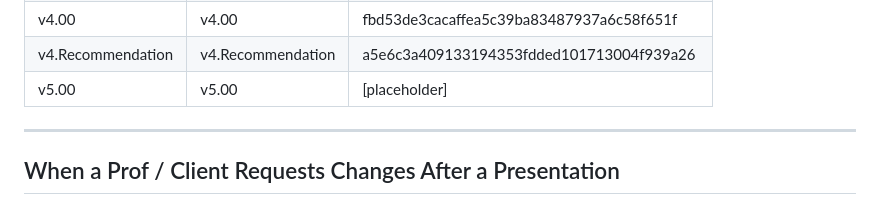
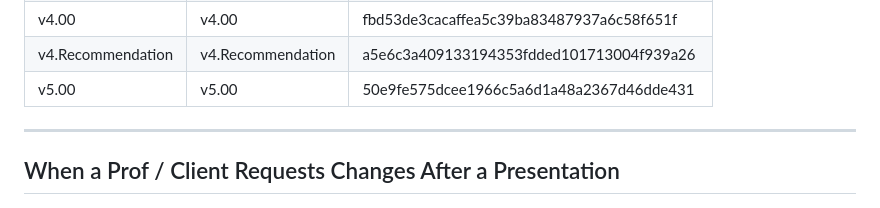
Before and after one commit to Glenn-IT/ODMIS-Online-Disaster-Management-Information-System, a Markdown page: docs/Version-Control.md, the part around the change. GitHub-like rendering.

Commit message:
docs: update v5.00 commit hash

```diff
--- a/docs/Version-Control.md
+++ b/docs/Version-Control.md
@@ -99,7 +99,7 @@ Each version is a **permanent snapshot** tagged in Git.
 | v3.00 | v3.00 | 21cd9669acdc3d4141b569f80527360fa7d111b8 |
 | v4.00 | v4.00 | fbd53de3cacaffea5c39ba83487937a6c58f651f |
 | v4.Recommendation | v4.Recommendation | a5e6c3a409133194353fdded101713004f939a26 |
-| v5.00 | v5.00 | [placeholder] |
+| v5.00 | v5.00 | 50e9fe575dcee1966c5a6d1a48a2367d46dde431 |
 
 ---
 
```
